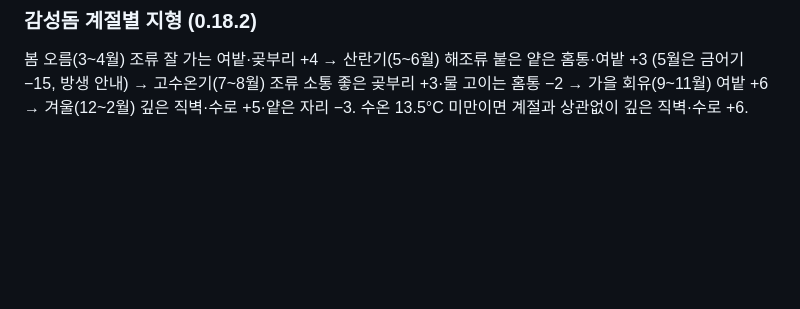
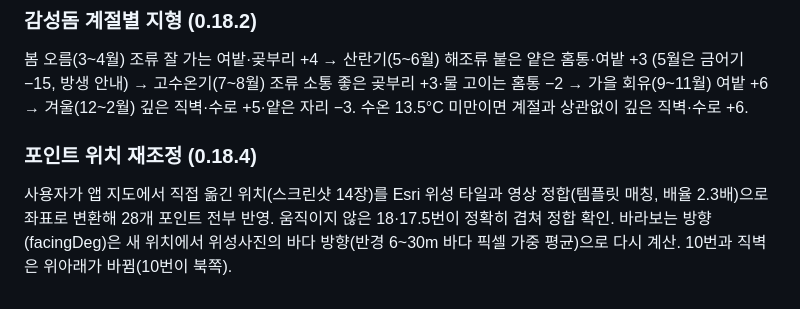
Before and after one commit to boogie23-creator/dudo-fishing, a Markdown page: README.md, the part around the change. Drawn GitHub-style; blank space fills up the shorter version.

Commit message:
포인트 위치 재조정 (문서)

```diff
--- a/README.md
+++ b/README.md
@@ -189,3 +189,6 @@ GitHub Pages(실시간 모드)에서는 Open-Meteo 해수면 예보의 만조·
 
 ### 감성돔 계절별 지형 (0.18.2)
 봄 오름(3~4월) 조류 잘 가는 여밭·곶부리 +4 → 산란기(5~6월) 해조류 붙은 얕은 홈통·여밭 +3 (5월은 금어기 −15, 방생 안내) → 고수온기(7~8월) 조류 소통 좋은 곶부리 +3·물 고이는 홈통 −2 → 가을 회유(9~11월) 여밭 +6 → 겨울(12~2월) 깊은 직벽·수로 +5·얕은 자리 −3. 수온 13.5°C 미만이면 계절과 상관없이 깊은 직벽·수로 +6.
+
+### 포인트 위치 재조정 (0.18.4)
+사용자가 앱 지도에서 직접 옮긴 위치(스크린샷 14장)를 Esri 위성 타일과 영상 정합(템플릿 매칭, 배율 2.3배)으로 좌표로 변환해 28개 포인트 전부 반영. 움직이지 않은 18·17.5번이 정확히 겹쳐 정합 확인. 바라보는 방향(facingDeg)은 새 위치에서 위성사진의 바다 방향(반경 6~30m 바다 픽셀 가중 평균)으로 다시 계산. 10번과 직벽은 위아래가 바뀜(10번이 북쪽).
```
